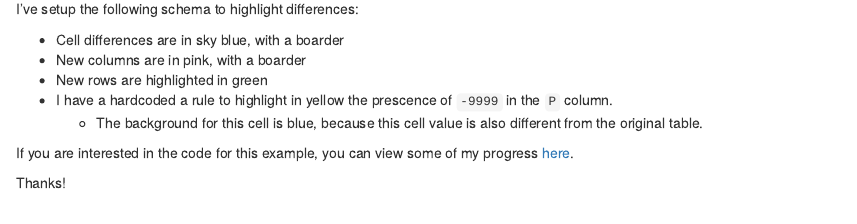
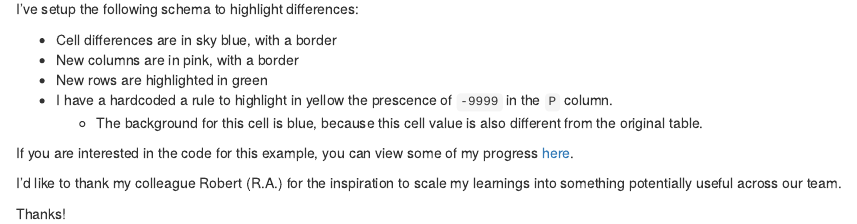
Before and after one commit to mattkumar/flexdiff, an R Markdown document (flexdiff.Rmd): the page in a window 1100 px wide, from 5980 px down. Rendered offline with R 4.5, knitr and Pandoc, with nearby package versions; drawn as R Markdown's standard HTML page in place of the format the file asks for; some code elsewhere in the file could not run offline; column names are cleaned by a stand-in for the janitor package.

Commit message:
Updating Readme.md

```diff
--- a/flexdiff.Rmd
+++ b/flexdiff.Rmd
@@ -222,8 +222,8 @@ In the second panel, I have an updated version of a table.
 
 I've setup the following schema to highlight differences:
 
-* Cell differences are in sky blue, with a boarder
-* New columns are in pink, with a boarder
+* Cell differences are in sky blue, with a border
+* New columns are in pink, with a border
 * New rows are highlighted in green
 * I have a hardcoded a rule to highlight in yellow the prescence of `-9999` in the `P` column.
   + The background for this cell is blue, because this cell value is also different from the original table.
@@ -231,5 +231,6 @@ I've setup the following schema to highlight differences:
 
 If you are interested in the code for this example, you can view some of my progress [here](https://github.com/mattkumar/flexdiff).
 
+I'd like to thank my colleague Robert (R.A.) for the inspiration to scale my learnings into something potentially useful across our team.
 
 Thanks!
```
Also changed, not shown: README.md.
